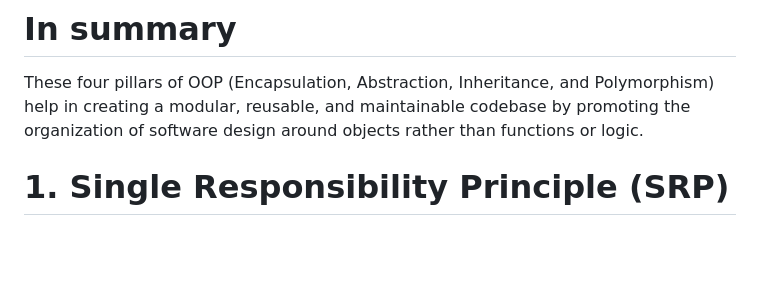
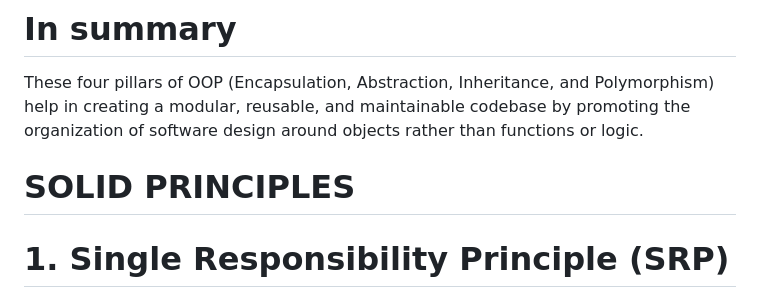
Before and after one commit to arunfloyd/Learning_oop_javascript, a Markdown page: README.md, the part around the change. Drawn GitHub-style; blank space fills up the shorter version.

```diff
--- a/README.md
+++ b/README.md
@@ -23,6 +23,7 @@ Polymorphism allows objects of different classes to be treated as objects of a c
 
 These four pillars of OOP (Encapsulation, Abstraction, Inheritance, and Polymorphism) help in creating a modular, reusable, and maintainable codebase by promoting the organization of software design around objects rather than functions or logic.
 
+# SOLID PRINCIPLES
 
 
 # 1. Single Responsibility Principle (SRP)
```
